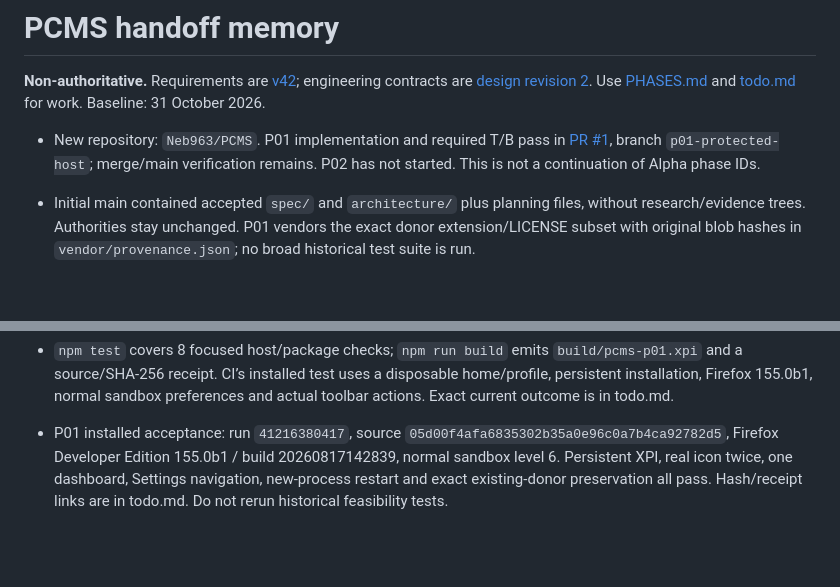
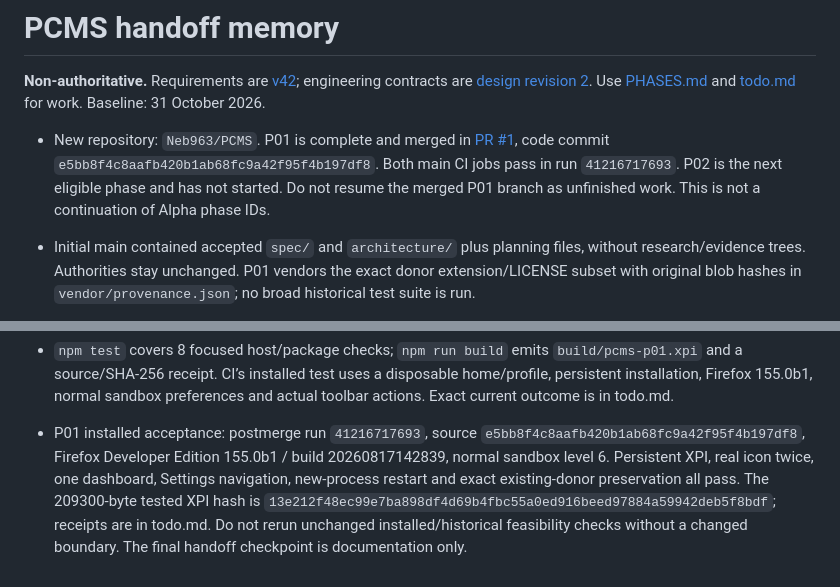
Before and after one commit to Neb963/PCMS, a Markdown page: memory.md, 2 parts joined by grey strips. Rendered like a GitHub page; blank space fills up the shorter version.

Commit message:
docs: close P01 with verified postmerge evidence and P02 handoff

```diff
--- a/memory.md
+++ b/memory.md
@@ -2,7 +2,7 @@
 
 **Non-authoritative.** Requirements are [v42](spec/PCMS-Working-Draft-v42.md); engineering contracts are [design revision 2](architecture/design.md). Use [PHASES.md](PHASES.md) and [todo.md](todo.md) for work. Baseline: 31 October 2026.
 
-- New repository: `Neb963/PCMS`. P01 implementation and required T/B pass in [PR #1](https://github.com/Neb963/PCMS/pull/1), branch `p01-protected-host`; merge/main verification remains. P02 has not started. This is not a continuation of Alpha phase IDs.
+- New repository: `Neb963/PCMS`. P01 is complete and merged in [PR #1](https://github.com/Neb963/PCMS/pull/1), code commit `e5bb8f4c8aafb420b1ab68fc9a42f95f4b197df8`. Both main CI jobs pass in run `41216717693`. P02 is the next eligible phase and has not started. Do not resume the merged P01 branch as unfinished work. This is not a continuation of Alpha phase IDs.
 - Initial main contained accepted `spec/` and `architecture/` plus planning files, without research/evidence trees. Authorities stay unchanged. P01 vendors the exact donor extension/LICENSE subset with original blob hashes in `vendor/provenance.json`; no broad historical test suite is run.
 - Design's reuse baseline is Alpha `c5b23b77f50db7ffe50e2ef705a8bf0b5879e36e`, donor `9995f6eadfa54be6cc0001f4e04f2a2d9b9401bf`. Read-only reuse directions are in design §12.1; no broad re-audit is needed.
 - Existing bridge/Gecko ID decision: `persona-route-manager@local`, dedicated clean Firefox profile, unchanged working native protocol/allowlist. Separate profiles share the native daemon. Preserve Alpha installations and avoid competing route mutations.
@@ -18,4 +18,4 @@
 - P01 build uses Firefox’s generated MV3 module background document and synchronous donor-first imports. The legacy popup/options, public donor dispatch and workflow startup are excluded by explicit build-copy transformations. Original vendor bytes and native host/allowlist are unchanged. No account/provider path or Core queue exists yet; P01 admission stays blocked.
 - `npm test` covers 8 focused host/package checks; `npm run build` emits `build/pcms-p01.xpi` and a source/SHA-256 receipt. CI’s installed test uses a disposable home/profile, persistent installation, Firefox 155.0b1, normal sandbox preferences and actual toolbar actions. Exact current outcome is in todo.md.
 
-- P01 installed acceptance: run `41216380417`, source `05d00f4afa6835302b35a0e96c0a7b4ca92782d5`, Firefox Developer Edition 155.0b1 / build 20260817142839, normal sandbox level 6. Persistent XPI, real icon twice, one dashboard, Settings navigation, new-process restart and exact existing-donor preservation all pass. Hash/receipt links are in todo.md. Do not rerun historical feasibility tests.
+- P01 installed acceptance: postmerge run `41216717693`, source `e5bb8f4c8aafb420b1ab68fc9a42f95f4b197df8`, Firefox Developer Edition 155.0b1 / build 20260817142839, normal sandbox level 6. Persistent XPI, real icon twice, one dashboard, Settings navigation, new-process restart and exact existing-donor preservation all pass. The 209300-byte tested XPI hash is `13e212f48ec99e7ba898df4d69b4fbc55a0ed916beed97884a59942deb5f8bdf`; receipts are in todo.md. Do not rerun unchanged installed/historical feasibility checks without a changed boundary. The final handoff checkpoint is documentation only.
```
Also changed, not shown: todo.md (+29 -28 lines).
